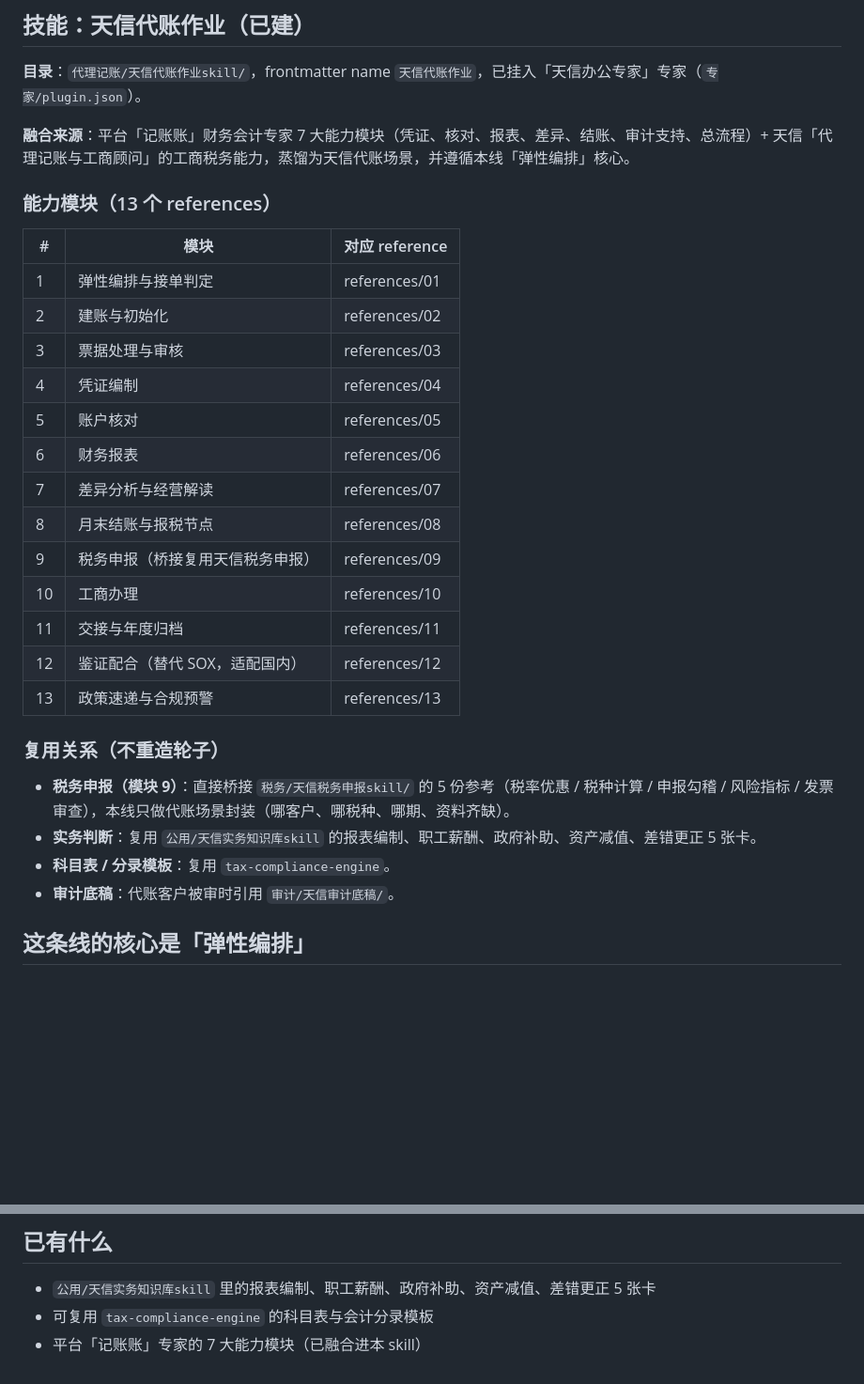
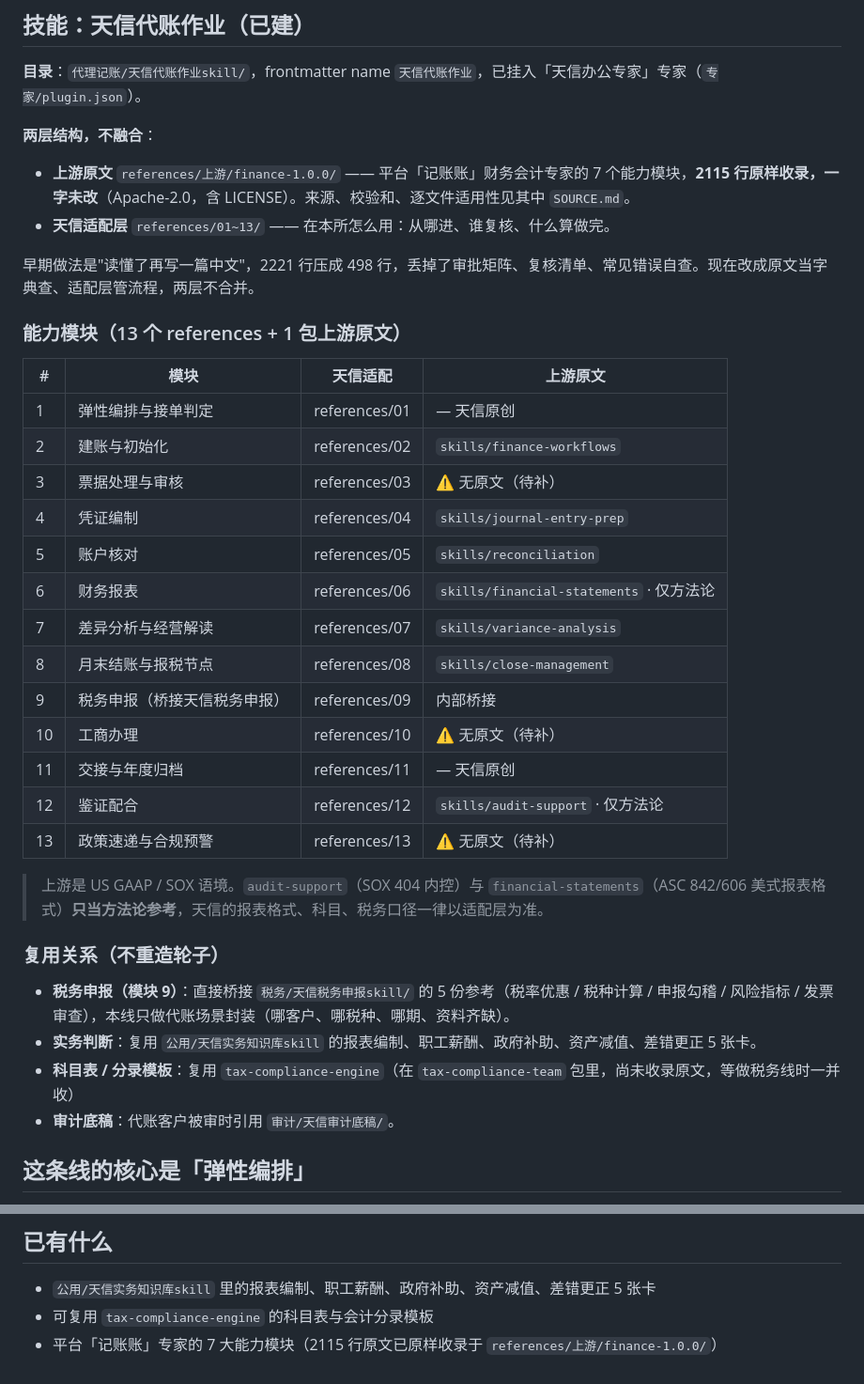
Before and after one commit to cyhzzz/tianxin-agents, a Markdown page: 代理记账/README.md, 2 parts joined by grey strips. Shown at 94% size. Rendered like a GitHub page; blank space fills up the shorter version.

```diff
--- a/代理记账/README.md
+++ b/代理记账/README.md
@@ -6,31 +6,38 @@
 
 **目录**：`代理记账/天信代账作业skill/`，frontmatter name `天信代账作业`，已挂入「天信办公专家」专家（`专家/plugin.json`）。
 
-**融合来源**：平台「记账账」财务会计专家 7 大能力模块（凭证、核对、报表、差异、结账、审计支持、总流程）+ 天信「代理记账与工商顾问」的工商税务能力，蒸馏为天信代账场景，并遵循本线「弹性编排」核心。
+**两层结构，不融合**：
 
-### 能力模块（13 个 references）
+- **上游原文** `references/上游/finance-1.0.0/` —— 平台「记账账」财务会计专家的 7 个能力模块，**2115 行原样收录，一字未改**（Apache-2.0，含 LICENSE）。来源、校验和、逐文件适用性见其中 `SOURCE.md`。
+- **天信适配层** `references/01~13/` —— 在本所怎么用：从哪进、谁复核、什么算做完。
 
-| # | 模块 | 对应 reference |
-|---|---|---|
-| 1 | 弹性编排与接单判定 | references/01 |
-| 2 | 建账与初始化 | references/02 |
-| 3 | 票据处理与审核 | references/03 |
-| 4 | 凭证编制 | references/04 |
-| 5 | 账户核对 | references/05 |
-| 6 | 财务报表 | references/06 |
-| 7 | 差异分析与经营解读 | references/07 |
-| 8 | 月末结账与报税节点 | references/08 |
-| 9 | 税务申报（桥接复用天信税务申报） | references/09 |
-| 10 | 工商办理 | references/10 |
-| 11 | 交接与年度归档 | references/11 |
-| 12 | 鉴证配合（替代 SOX，适配国内） | references/12 |
-| 13 | 政策速递与合规预警 | references/13 |
+早期做法是"读懂了再写一篇中文"，2221 行压成 498 行，丢掉了审批矩阵、复核清单、常见错误自查。现在改成原文当字典查、适配层管流程，两层不合并。
+
+### 能力模块（13 个 references + 1 包上游原文）
+
+| # | 模块 | 天信适配 | 上游原文 |
+|---|---|---|---|
+| 1 | 弹性编排与接单判定 | references/01 | — 天信原创 |
+| 2 | 建账与初始化 | references/02 | `skills/finance-workflows` |
+| 3 | 票据处理与审核 | references/03 | ⚠ 无原文（待补） |
+| 4 | 凭证编制 | references/04 | `skills/journal-entry-prep` |
+| 5 | 账户核对 | references/05 | `skills/reconciliation` |
+| 6 | 财务报表 | references/06 | `skills/financial-statements` · 仅方法论 |
+| 7 | 差异分析与经营解读 | references/07 | `skills/variance-analysis` |
+| 8 | 月末结账与报税节点 | references/08 | `skills/close-management` |
+| 9 | 税务申报（桥接天信税务申报） | references/09 | 内部桥接 |
+| 10 | 工商办理 | references/10 | ⚠ 无原文（待补） |
+| 11 | 交接与年度归档 | references/11 | — 天信原创 |
+| 12 | 鉴证配合 | references/12 | `skills/audit-support` · 仅方法论 |
+| 13 | 政策速递与合规预警 | references/13 | ⚠ 无原文（待补） |
+
+> 上游是 US GAAP / SOX 语境。`audit-support`（SOX 404 内控）与 `financial-statements`（ASC 842/606 美式报表格式）**只当方法论参考**，天信的报表格式、科目、税务口径一律以适配层为准。
 
 ### 复用关系（不重造轮子）
 
 - **税务申报（模块 9）**：直接桥接 `税务/天信税务申报skill/` 的 5 份参考（税率优惠 / 税种计算 / 申报勾稽 / 风险指标 / 发票审查），本线只做代账场景封装（哪客户、哪税种、哪期、资料齐缺）。
 - **实务判断**：复用 `公用/天信实务知识库skill` 的报表编制、职工薪酬、政府补助、资产减值、差错更正 5 张卡。
-- **科目表 / 分录模板**：复用 `tax-compliance-engine`。
+- **科目表 / 分录模板**：复用 `tax-compliance-engine`（在 `tax-compliance-team` 包里，尚未收录原文，等做税务线时一并收）
 - **审计底稿**：代账客户被审时引用 `审计/天信审计底稿/`。
 
 ## 这条线的核心是「弹性编排」
@@ -58,4 +65,4 @@
 
 - `公用/天信实务知识库skill` 里的报表编制、职工薪酬、政府补助、资产减值、差错更正 5 张卡
 - 可复用 `tax-compliance-engine` 的科目表与会计分录模板
-- 平台「记账账」专家的 7 大能力模块（已融合进本 skill）
+- 平台「记账账」专家的 7 大能力模块（2115 行原文已原样收录于 `references/上游/finance-1.0.0/`）
```
Also changed, not shown: AGENTS.md (+50 -0 lines), README.md (+3 -0 lines).
